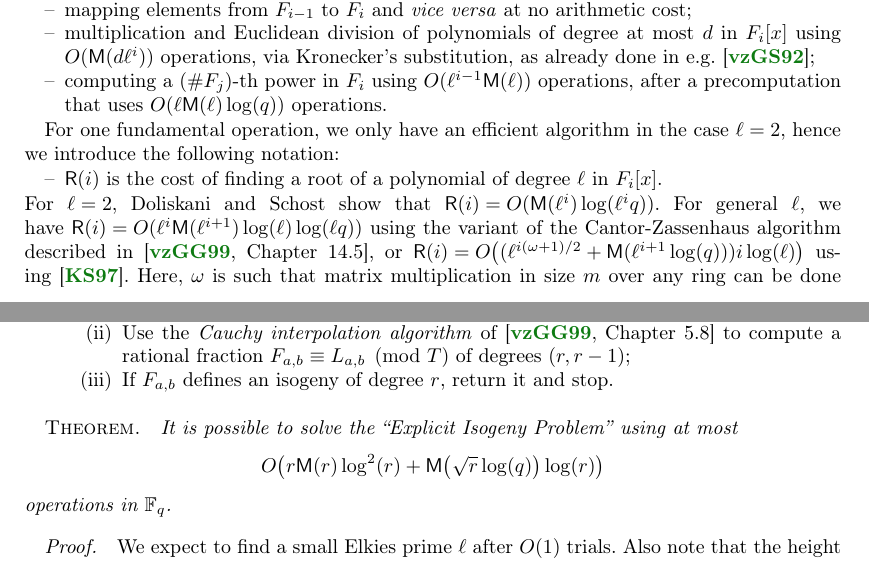
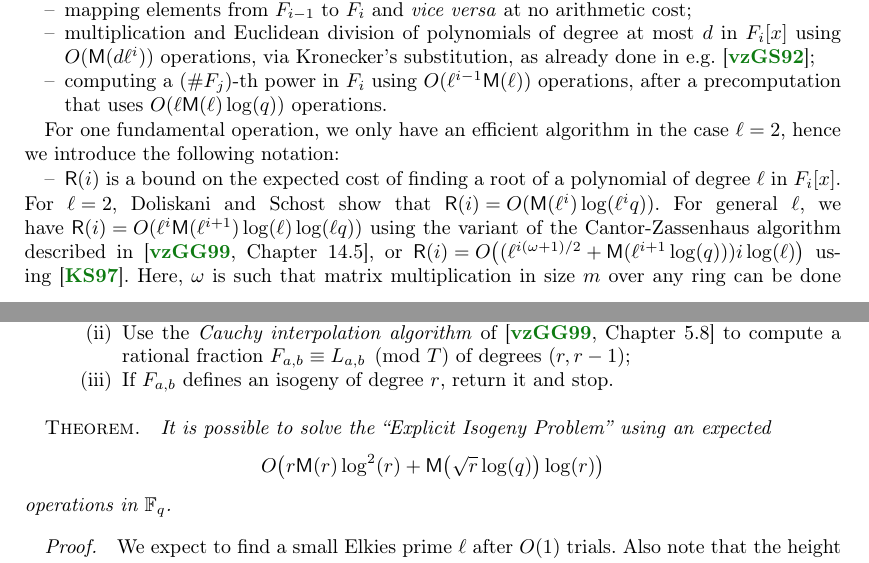
Before and after one commit to Hugounenq-Cyril/Two_curves_on_a_volcano, a LaTeX document (explicit-isogenies.tex): two parts of pages 4 and 12 of 16, joined at a grey line, cut so that both start at the same text. Compiled offline with pdfLaTeX; a LaTeX package or settings file that is missing is left out.

Commit message:
expected

```diff
--- a/explicit-isogenies.tex
+++ b/explicit-isogenies.tex
@@ -425,7 +425,7 @@ terms of operations in $\F_q$.
 For one fundamental operation, we only have an efficient algorithm in
 the case $ℓ=2$, hence we introduce the following notation:
 \begin{itemize}
-\item $\RR(i)$ is the cost of finding a root of a polynomial of degree
+\item $\RR(i)$ is a bound on the expected cost of finding a root of a polynomial of degree
   $ℓ$ in $F_i[x]$.
 \end{itemize}
 For $\ell=2$, Doliskani and Schost show that
@@ -1169,7 +1169,7 @@ endomorphism ring proceeds as follows:
 
 \begin{thm*}
 It is possible to solve the “Explicit Isogeny Problem”
-using at most
+using an expected
 \[ O\bigl(r\MM(r)\log^2(r) + \MM\bigl(\sqrt{r}\log(q)\bigr)\log(r)\bigr)\]
 operations in~$\F_q$.
 \end{thm*}
```
Also changed, not shown: explicit-isogenies.tex (8 more changed lines).
